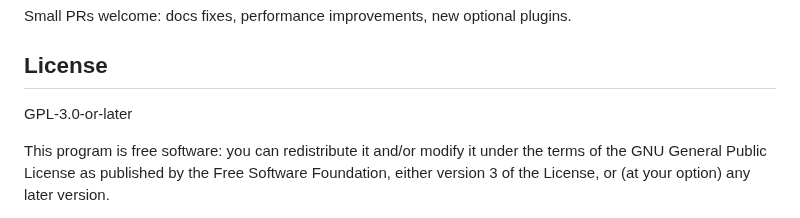
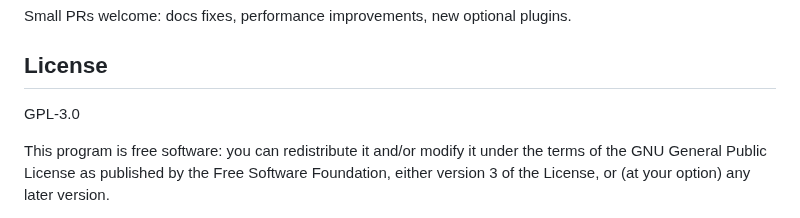
Before and after one commit to ahammer/metalrain, a Markdown page: README.md, the part around the change. Drawn GitHub-style.

```diff
--- a/README.md
+++ b/README.md
@@ -68,7 +68,7 @@ See [Developer Docs](./DEVELOPER-README.md) for architecture, system ordering, a
 Small PRs welcome: docs fixes, performance improvements, new optional plugins.
 
 ## License
-GPL-3.0-or-later
+GPL-3.0
 
 This program is free software: you can redistribute it and/or modify it under the terms of the GNU General Public License as published by the Free Software Foundation, either version 3 of the License, or (at your option) any later version.
 
```
